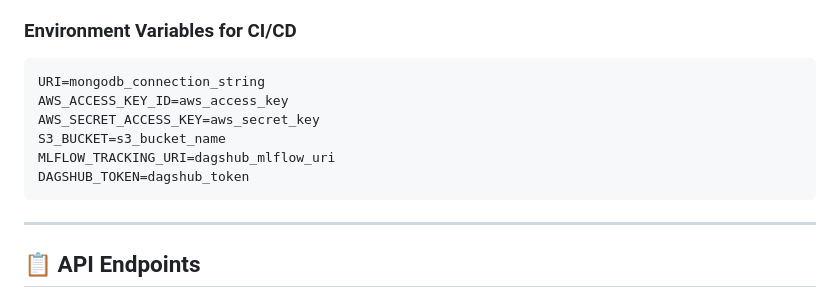
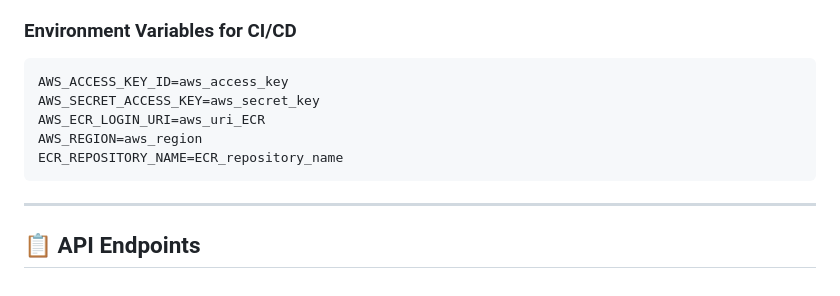
Before and after one commit to hasan-raza-01/Network-Security, a Markdown page: README.md, the part around the change. Drawn GitHub-style.

Commit message:
Update CI/CD environment variables in README
Removed and updated environment variable entries for CI/CD.

````diff
--- a/README.md
+++ b/README.md
@@ -239,12 +239,11 @@ The `.github/workflows/` automates:
 ### Environment Variables for CI/CD
 
 ```bash
-URI=mongodb_connection_string
 AWS_ACCESS_KEY_ID=aws_access_key
 AWS_SECRET_ACCESS_KEY=aws_secret_key
-S3_BUCKET=s3_bucket_name
-MLFLOW_TRACKING_URI=dagshub_mlflow_uri
-DAGSHUB_TOKEN=dagshub_token
+AWS_ECR_LOGIN_URI=aws_uri_ECR
+AWS_REGION=aws_region
+ECR_REPOSITORY_NAME=ECR_repository_name
 ```
 
 
````
